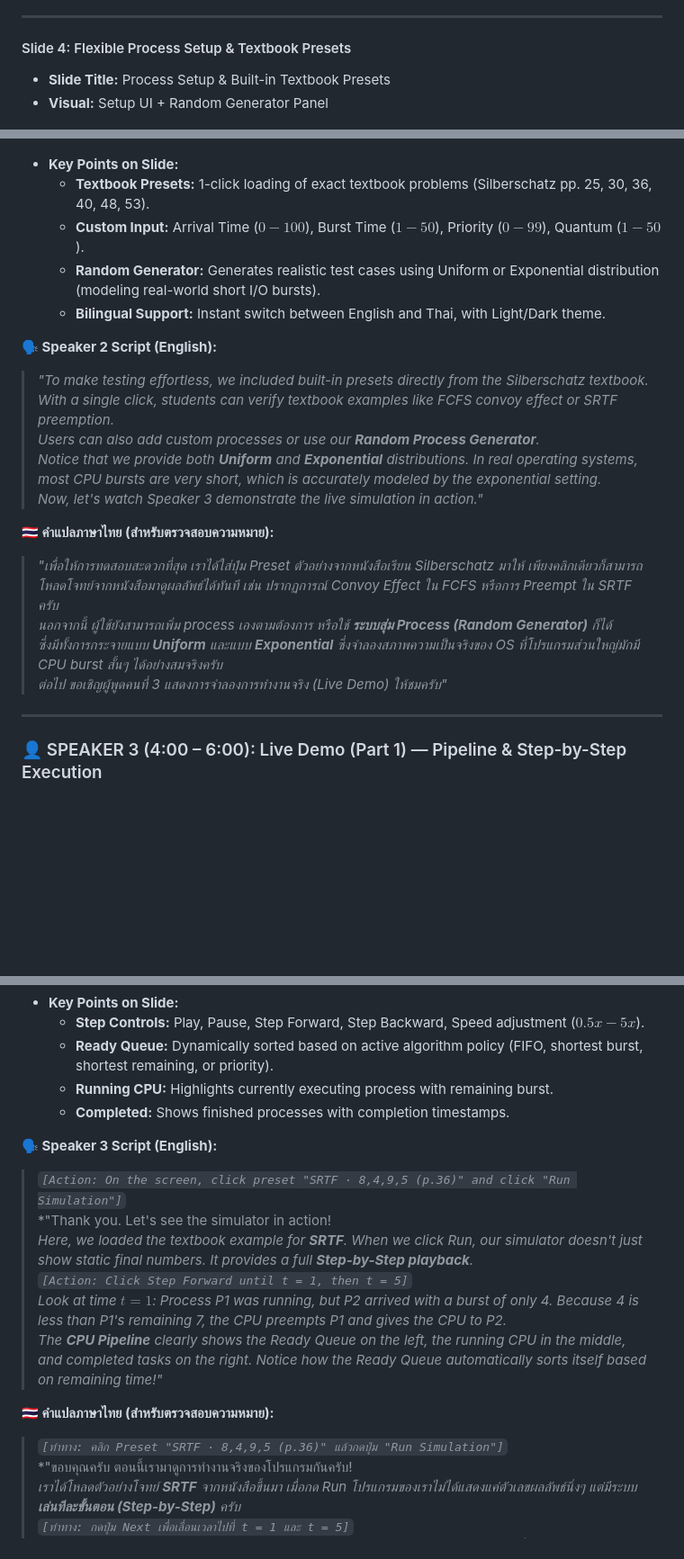
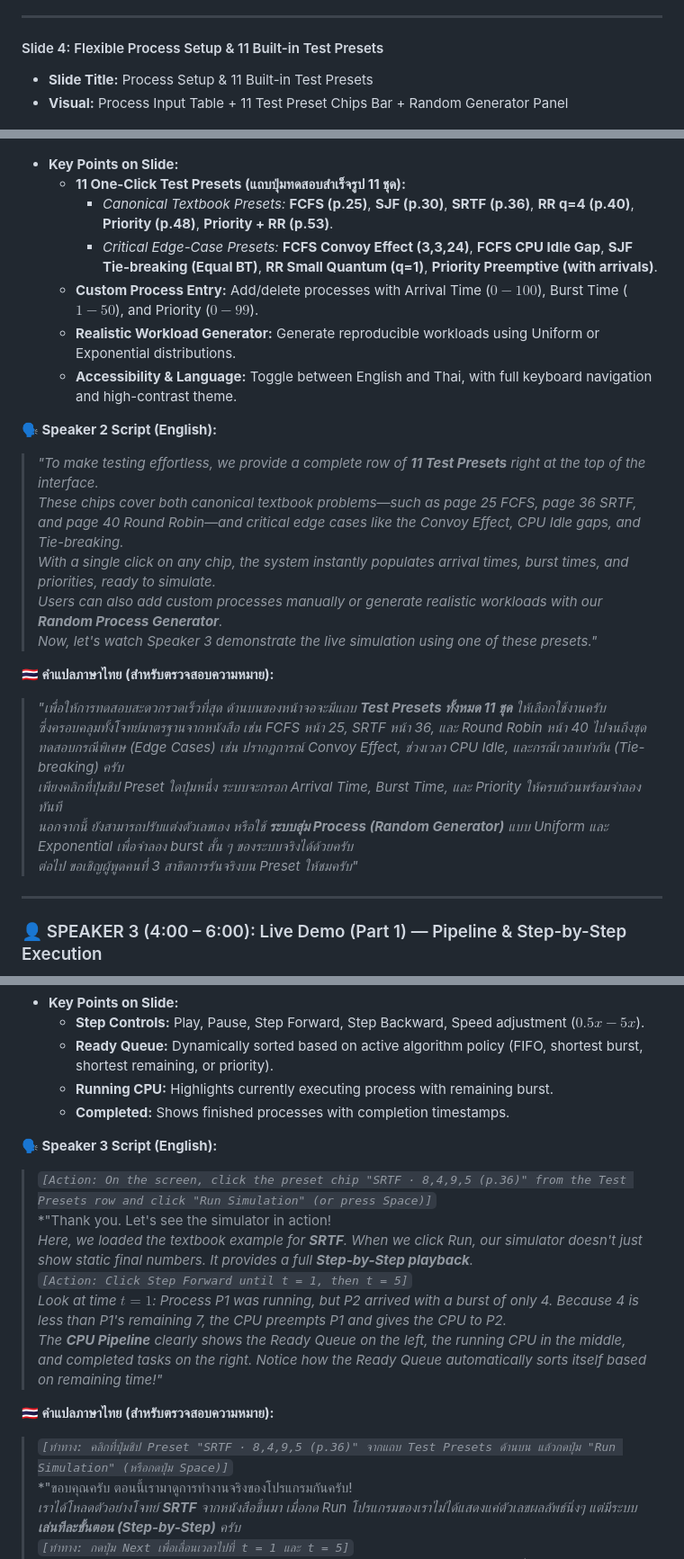
Before and after one commit to Saransck/Project-Os, a Markdown page: presentation_slides_and_script.md, 3 parts joined by grey strips. Shown at 90% size. Drawn GitHub-style; blank space fills up the shorter version.

Commit message:
docs(presentation): connect 11 test presets bar from UI to slide 4 points, speech script, and live demo cues

```diff
--- a/presentation_slides_and_script.md
+++ b/presentation_slides_and_script.md
@@ -98,29 +98,33 @@
 
 ---
 
-#### Slide 4: Flexible Process Setup & Textbook Presets
-* **Slide Title:** Process Setup & Built-in Textbook Presets
-* **Visual:** Setup UI + Random Generator Panel
+#### Slide 4: Flexible Process Setup & 11 Built-in Test Presets
+* **Slide Title:** Process Setup & 11 Built-in Test Presets
+* **Visual:** Process Input Table + 11 Test Preset Chips Bar + Random Generator Panel
 
 ![Slide 2 Input Random](slides_assets/slide2_input_random.png)
 
 * **Key Points on Slide:**
-  * **Textbook Presets:** 1-click loading of exact textbook problems (Silberschatz pp. 25, 30, 36, 40, 48, 53).
-  * **Custom Input:** Arrival Time ($0-100$), Burst Time ($1-50$), Priority ($0-99$), Quantum ($1-50$).
-  * **Random Generator:** Generates realistic test cases using Uniform or Exponential distribution (modeling real-world short I/O bursts).
-  * **Bilingual Support:** Instant switch between English and Thai, with Light/Dark theme.
+  * **11 One-Click Test Presets (แถบปุ่มทดสอบสำเร็จรูป 11 ชุด):**
+    * *Canonical Textbook Presets:* **FCFS (p.25)**, **SJF (p.30)**, **SRTF (p.36)**, **RR q=4 (p.40)**, **Priority (p.48)**, **Priority + RR (p.53)**.
+    * *Critical Edge-Case Presets:* **FCFS Convoy Effect (3,3,24)**, **FCFS CPU Idle Gap**, **SJF Tie-breaking (Equal BT)**, **RR Small Quantum (q=1)**, **Priority Preemptive (with arrivals)**.
+  * **Custom Process Entry:** Add/delete processes with Arrival Time ($0-100$), Burst Time ($1-50$), and Priority ($0-99$).
+  * **Realistic Workload Generator:** Generate reproducible workloads using Uniform or Exponential distributions.
+  * **Accessibility & Language:** Toggle between English and Thai, with full keyboard navigation and high-contrast theme.
 
 **🗣️ Speaker 2 Script (English):**
-> *"To make testing effortless, we included built-in presets directly from the Silberschatz textbook. With a single click, students can verify textbook examples like FCFS convoy effect or SRTF preemption.*
-> *Users can also add custom processes or use our **Random Process Generator**.*
-> *Notice that we provide both **Uniform** and **Exponential** distributions. In real operating systems, most CPU bursts are very short, which is accurately modeled by the exponential setting.*
-> *Now, let's watch Speaker 3 demonstrate the live simulation in action."*
+> *"To make testing effortless, we provide a complete row of **11 Test Presets** right at the top of the interface.*
+> *These chips cover both canonical textbook problems—such as page 25 FCFS, page 36 SRTF, and page 40 Round Robin—and critical edge cases like the Convoy Effect, CPU Idle gaps, and Tie-breaking.*
+> *With a single click on any chip, the system instantly populates arrival times, burst times, and priorities, ready to simulate.*
+> *Users can also add custom processes manually or generate realistic workloads with our **Random Process Generator**.*
+> *Now, let's watch Speaker 3 demonstrate the live simulation using one of these presets."*
 
 **🇹🇭 คำแปลภาษาไทย (สำหรับตรวจสอบความหมาย):**
-> *"เพื่อให้การทดสอบสะดวกที่สุด เราได้ใส่ปุ่ม Preset ตัวอย่างจากหนังสือเรียน Silberschatz มาให้ เพียงคลิกเดียวก็สามารถโหลดโจทย์จากหนังสือมาดูผลลัพธ์ได้ทันที เช่น ปรากฏการณ์ Convoy Effect ใน FCFS หรือการ Preempt ใน SRTF ครับ*
-> *นอกจากนี้ ผู้ใช้ยังสามารถเพิ่ม process เองตามต้องการ หรือใช้ **ระบบสุ่ม Process (Random Generator)** ก็ได้*
-> *ซึ่งมีทั้งการกระจายแบบ **Uniform** และแบบ **Exponential** ซึ่งจำลองสภาพความเป็นจริงของ OS ที่โปรแกรมส่วนใหญ่มักมี CPU burst สั้นๆ ได้อย่างสมจริงครับ*
-> *ต่อไป ขอเชิญผู้พูดคนที่ 3 แสดงการจำลองการทำงานจริง (Live Demo) ให้ชมครับ"*
+> *"เพื่อให้การทดสอบสะดวกรวดเร็วที่สุด ด้านบนของหน้าจอจะมีแถบ **Test Presets ทั้งหมด 11 ชุด** ให้เลือกใช้งานครับ*
+> *ซึ่งครอบคลุมทั้งโจทย์มาตรฐานจากหนังสือ เช่น FCFS หน้า 25, SRTF หน้า 36, และ Round Robin หน้า 40 ไปจนถึงชุดทดสอบกรณีพิเศษ (Edge Cases) เช่น ปรากฏการณ์ Convoy Effect, ช่วงเวลา CPU Idle, และกรณีเวลาเท่ากัน (Tie-breaking) ครับ*
+> *เพียงคลิกที่ปุ่มชิป Preset ใดปุ่มหนึ่ง ระบบจะกรอก Arrival Time, Burst Time, และ Priority ให้ครบถ้วนพร้อมจำลองทันที*
+> *นอกจากนี้ ยังสามารถปรับแต่งตัวเลขเอง หรือใช้ **ระบบสุ่ม Process (Random Generator)** แบบ Uniform และ Exponential เพื่อจำลอง burst สั้น ๆ ของระบบจริงได้ด้วยครับ*
+> *ต่อไป ขอเชิญผู้พูดคนที่ 3 สาธิตการรันจริงบน Preset ให้ชมครับ"*
 
 ---
 
@@ -139,7 +143,7 @@
   * **Completed:** Shows finished processes with completion timestamps.
 
 **🗣️ Speaker 3 Script (English):**
-> *`[Action: On the screen, click preset "SRTF · 8,4,9,5 (p.36)" and click "Run Simulation"]`*
+> *`[Action: On the screen, click the preset chip "SRTF · 8,4,9,5 (p.36)" from the Test Presets row and click "Run Simulation" (or press Space)]`*
 > *"Thank you. Let's see the simulator in action!
 > *Here, we loaded the textbook example for **SRTF**. When we click Run, our simulator doesn't just show static final numbers. It provides a full **Step-by-Step playback**.*
 > *`[Action: Click Step Forward until t = 1, then t = 5]`*
@@ -147,7 +151,7 @@
 > *The **CPU Pipeline** clearly shows the Ready Queue on the left, the running CPU in the middle, and completed tasks on the right. Notice how the Ready Queue automatically sorts itself based on remaining time!"*
 
 **🇹🇭 คำแปลภาษาไทย (สำหรับตรวจสอบความหมาย):**
-> *`[ท่าทาง: คลิก Preset "SRTF · 8,4,9,5 (p.36)" แล้วกดปุ่ม "Run Simulation"]`*
+> *`[ท่าทาง: คลิกที่ปุ่มชิป Preset "SRTF · 8,4,9,5 (p.36)" จากแถบ Test Presets ด้านบน แล้วกดปุ่ม "Run Simulation" (หรือกดปุ่ม Space)]`*
 > *"ขอบคุณครับ ตอนนี้เรามาดูการทำงานจริงของโปรแกรมกันครับ!
 > *เราได้โหลดตัวอย่างโจทย์ **SRTF** จากหนังสือขึ้นมา เมื่อกด Run โปรแกรมของเราไม่ได้แสดงแค่ตัวเลขผลลัพธ์นิ่งๆ แต่มีระบบ **เล่นทีละขั้นตอน (Step-by-Step)** ครับ*
 > *`[ท่าทาง: กดปุ่ม Next เพื่อเลื่อนเวลาไปที่ t = 1 และ t = 5]`*
```
Also changed, not shown: other parts of presentation_slides_and_script.md (+1 -1 lines).
